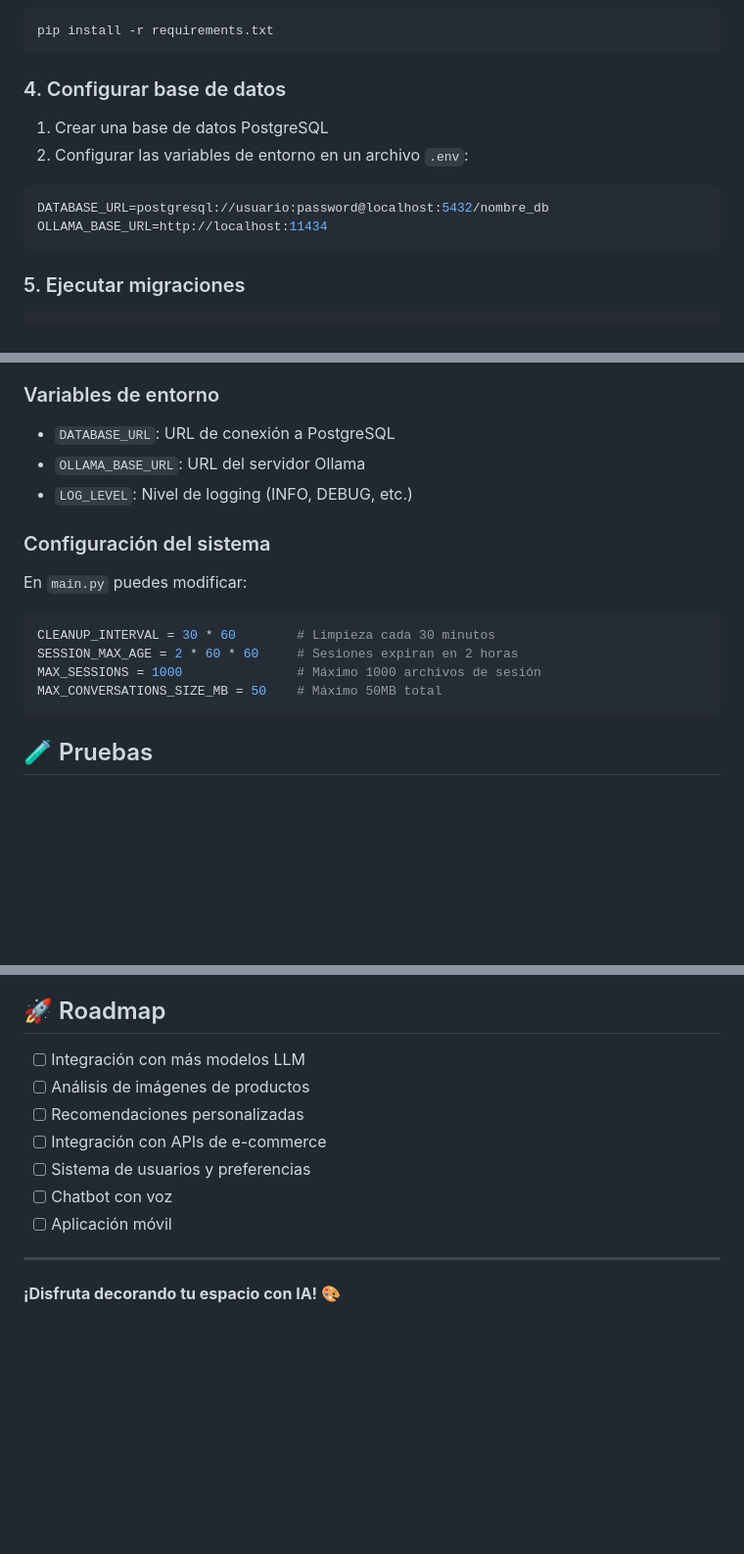
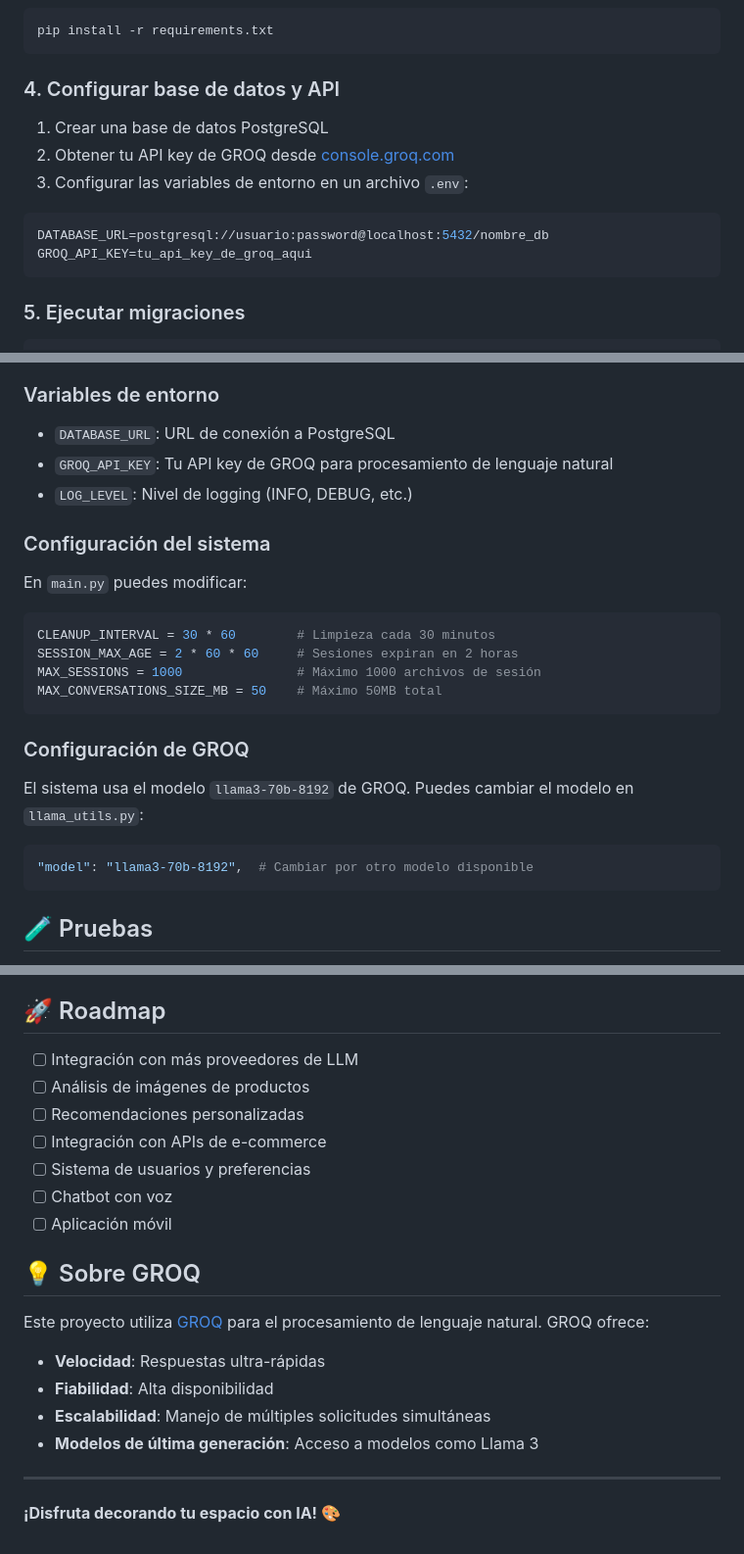
Before and after one commit to Vise27/chat_boot, a Markdown page: README.md, 3 parts joined by grey strips. Shown at 98% size. Rendered like a GitHub page; blank space fills up the shorter version.

Commit message:
Update README: Replace Ollama with GROQ API integration

````diff
--- a/README.md
+++ b/README.md
@@ -40,14 +41,15 @@ source venv/bin/activate  # En Windows: venv\Scripts\activate
 pip install -r requirements.txt
 ```
 
-### 4. Configurar base de datos
+### 4. Configurar base de datos y API
 
 1. Crear una base de datos PostgreSQL
-2. Configurar las variables de entorno en un archivo `.env`:
+2. Obtener tu API key de GROQ desde [console.groq.com](https://console.groq.com/)
+3. Configurar las variables de entorno en un archivo `.env`:
 
 ```env
 DATABASE_URL=postgresql://usuario:password@localhost:5432/nombre_db
-OLLAMA_BASE_URL=http://localhost:11434
+GROQ_API_KEY=tu_api_key_de_groq_aqui
 ```
 
 ### 5. Ejecutar migraciones
@@ -123,7 +125,7 @@ curl -X POST "http://localhost:8000/chat" \
 ### Variables de entorno
 
 - `DATABASE_URL`: URL de conexión a PostgreSQL
-- `OLLAMA_BASE_URL`: URL del servidor Ollama
+- `GROQ_API_KEY`: Tu API key de GROQ para procesamiento de lenguaje natural
 - `LOG_LEVEL`: Nivel de logging (INFO, DEBUG, etc.)
 
 ### Configuración del sistema
@@ -135,6 +137,14 @@ CLEANUP_INTERVAL = 30 * 60        # Limpieza cada 30 minutos
 SESSION_MAX_AGE = 2 * 60 * 60     # Sesiones expiran en 2 horas
 MAX_SESSIONS = 1000               # Máximo 1000 archivos de sesión
 MAX_CONVERSATIONS_SIZE_MB = 50    # Máximo 50MB total
+```
+
+### Configuración de GROQ
+
+El sistema usa el modelo `llama3-70b-8192` de GROQ. Puedes cambiar el modelo en `llama_utils.py`:
+
+```python
+"model": "llama3-70b-8192",  # Cambiar por otro modelo disponible
 ```
 
 ## 🧪 Pruebas
@@ -173,7 +183,7 @@ Si tienes problemas o preguntas:
 
 ## 🚀 Roadmap
 
-- [ ] Integración con más modelos LLM
+- [ ] Integración con más proveedores de LLM
 - [ ] Análisis de imágenes de productos
 - [ ] Recomendaciones personalizadas
 - [ ] Integración con APIs de e-commerce
@@ -181,6 +191,14 @@ Si tienes problemas o preguntas:
 - [ ] Chatbot con voz
 - [ ] Aplicación móvil
 
+## 💡 Sobre GROQ
+
+Este proyecto utiliza [GROQ](https://groq.com/) para el procesamiento de lenguaje natural. GROQ ofrece:
+- **Velocidad**: Respuestas ultra-rápidas
+- **Fiabilidad**: Alta disponibilidad
+- **Escalabilidad**: Manejo de múltiples solicitudes simultáneas
+- **Modelos de última generación**: Acceso a modelos como Llama 3
+
 ---
 
 **¡Disfruta decorando tu espacio con IA! 🎨**
````
Also changed, not shown: other parts of README.md (+3 -2 lines).
